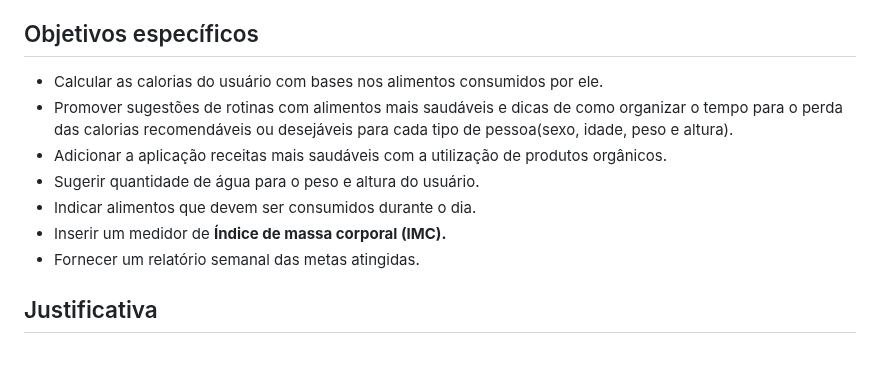
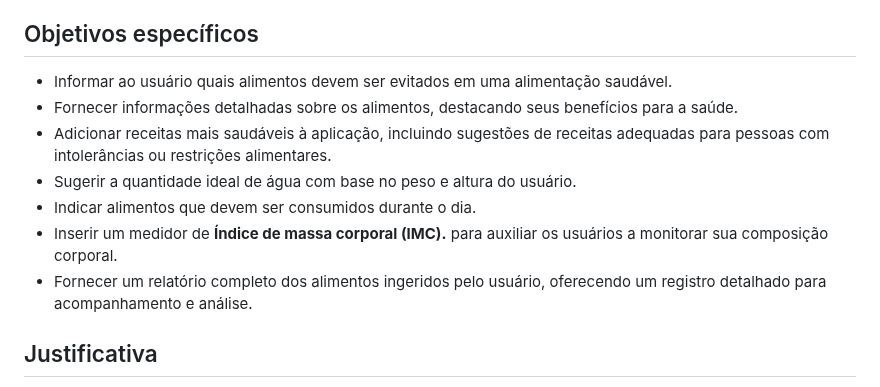
Before and after one commit to ICEI-PUC-Minas-PMV-SI/pmv-si-2023-1-e1-proj-web-t3-alimentacao_saudavel, a Markdown page: docs/context.md, the part around the change. Rendered like a GitHub page; blank space fills up the shorter version.

Commit message:
Atualização Objetivos específicos

```diff
--- a/docs/context.md
+++ b/docs/context.md
@@ -30,13 +30,13 @@ Desenvolver uma aplicação que atenda aos usuários que precisam mudar seus há
 
 ## Objetivos específicos
 
--   Calcular as calorias do usuário com bases nos alimentos consumidos por ele.
--   Promover sugestões de rotinas com alimentos mais saudáveis e dicas de como organizar o tempo para o perda das calorias recomendáveis ou desejáveis para cada tipo de pessoa(sexo, idade, peso e altura).
--   Adicionar a aplicação receitas mais saudáveis com a utilização de produtos orgânicos.
--   Sugerir quantidade de água para o peso e altura do usuário.
+-   Informar ao usuário quais alimentos devem ser evitados em uma alimentação saudável.
+-   Fornecer informações detalhadas sobre os alimentos, destacando seus benefícios para a saúde.
+-   Adicionar receitas mais saudáveis à aplicação, incluindo sugestões de receitas adequadas para pessoas com intolerâncias ou  restrições alimentares.
+-   Sugerir a quantidade ideal de água com base no peso e altura do usuário.
 -   Indicar alimentos que devem ser consumidos durante o dia.
--   Inserir um medidor de **Índice de massa corporal (IMC).**
--   Fornecer um relatório semanal das metas atingidas.
+-   Inserir um medidor de **Índice de massa corporal (IMC).** para auxiliar os usuários a monitorar sua composição corporal.
+-   Fornecer um relatório completo dos alimentos ingeridos pelo usuário, oferecendo um registro detalhado para acompanhamento e análise.
 
 ## Justificativa
 
```
